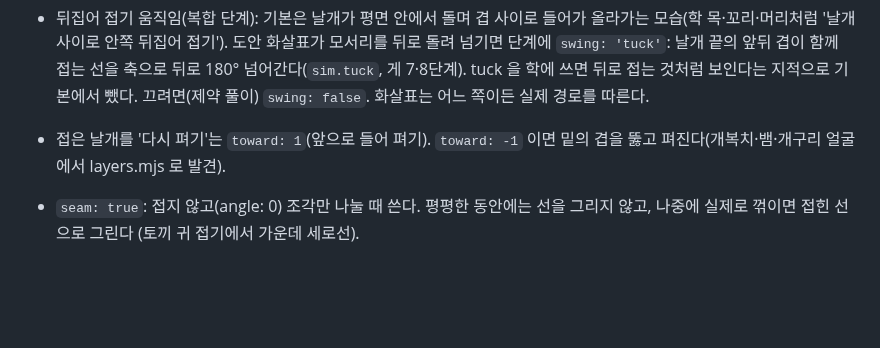
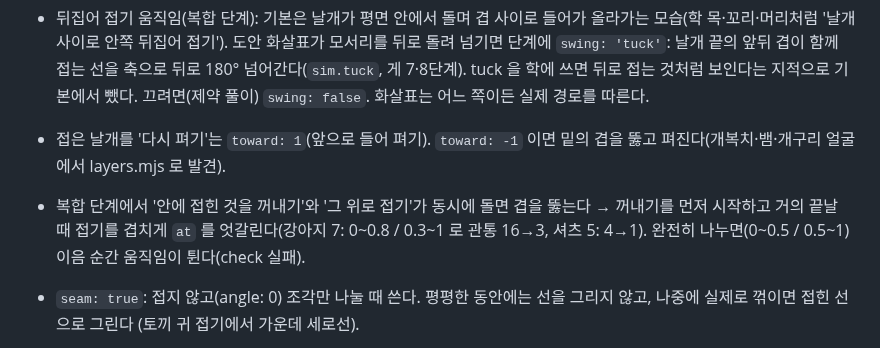
Before and after one commit to jinsyu/origami, a Markdown page: CLAUDE.md, the part around the change. GitHub-like rendering; blank space fills up the shorter version.

Commit message:
CLAUDE.md: 복합 단계 관통을 줄이는 하위 동작 시점(at) 엇갈리기 요령 기록
- 강아지 7단계(16→3쌍)·셔츠 5단계(4→1쌍)에서 효과, 완전 분리는 이음 튐으로 실패
- 개구리 얼굴 8·9단계는 시점과 무관(겹 순서 문제)이라 효과 없음 확인

Co-Authored-By: Claude Opus 5.5 <noreply@anthropic.com>

```diff
--- a/CLAUDE.md
+++ b/CLAUDE.md
@@ -138,6 +138,7 @@ GitHub `jinsyu/origami` → Vercel 자동 배포 (main 푸시 = 배포). 빌드
   - `reverseFold({ line, grab, spine, kind: 'inside'|'outside', filter })`: 잡는 점 하나로 뒤집어 접기 (grab+half). 학 18·19단계와 결과 동일 확인. grab 점은 날개의 모든 겹을 덮는 곳이어야 한다 (가늘게 접은 끝 쪽은 겹이 빠질 수 있음).
 - 뒤집어 접기 움직임(복합 단계): 기본은 날개가 평면 안에서 돌며 겹 사이로 들어가 올라가는 모습(학 목·꼬리·머리처럼 '날개 사이로 안쪽 뒤집어 접기'). 도안 화살표가 모서리를 뒤로 돌려 넘기면 단계에 `swing: 'tuck'`: 날개 끝의 앞뒤 겹이 함께 접는 선을 축으로 뒤로 180° 넘어간다(`sim.tuck`, 게 7·8단계). tuck 을 학에 쓰면 뒤로 접는 것처럼 보인다는 지적으로 기본에서 뺐다. 끄려면(제약 풀이) `swing: false`. 화살표는 어느 쪽이든 실제 경로를 따른다.
 - 접은 날개를 '다시 펴기'는 `toward: 1`(앞으로 들어 펴기). `toward: -1` 이면 밑의 겹을 뚫고 펴진다(개복치·뱀·개구리 얼굴에서 layers.mjs 로 발견).
+- 복합 단계에서 '안에 접힌 것을 꺼내기'와 '그 위로 접기'가 동시에 돌면 겹을 뚫는다 → 꺼내기를 먼저 시작하고 거의 끝날 때 접기를 겹치게 `at` 를 엇갈린다(강아지 7: 0~0.8 / 0.3~1 로 관통 16→3, 셔츠 5: 4→1). 완전히 나누면(0~0.5 / 0.5~1) 이음 순간 움직임이 튄다(check 실패).
 - `seam: true`: 접지 않고(angle: 0) 조각만 나눌 때 쓴다. 평평한 동안에는 선을 그리지 않고, 나중에 실제로 꺾이면 접힌 선으로 그린다 (토끼 귀 접기에서 가운데 세로선).
 - 학 21단계 knownTears: 날개 경첩 위로 걸친 다리 조각(경첩 위 꼭짓점 A, 날개 밑동과 이은 변 AB, 몸통과 이은 변)이 날개를 따라가지 못해 몸통 속에서 끊긴다. A 를 중심으로 휘게 해 보니 끊김(98mm)은 4mm 로 줄었지만 휜 조각의 흰 안쪽이 몸통 앞 아래에 드러나 되돌림 — 겉에서 안 보이는 끊김이 낫다. 날개 펼치기 방향은 앞 날개(petalA) 앞으로, 뒤 날개(petalB) 뒤로 (반대면 펴는 동안 서로·몸통을 뚫음).
 - 시험용 작품(DEV): 참새(sparrow) — 엔진 기능 시험용. 지금은 물고기 기본형까지.
```
